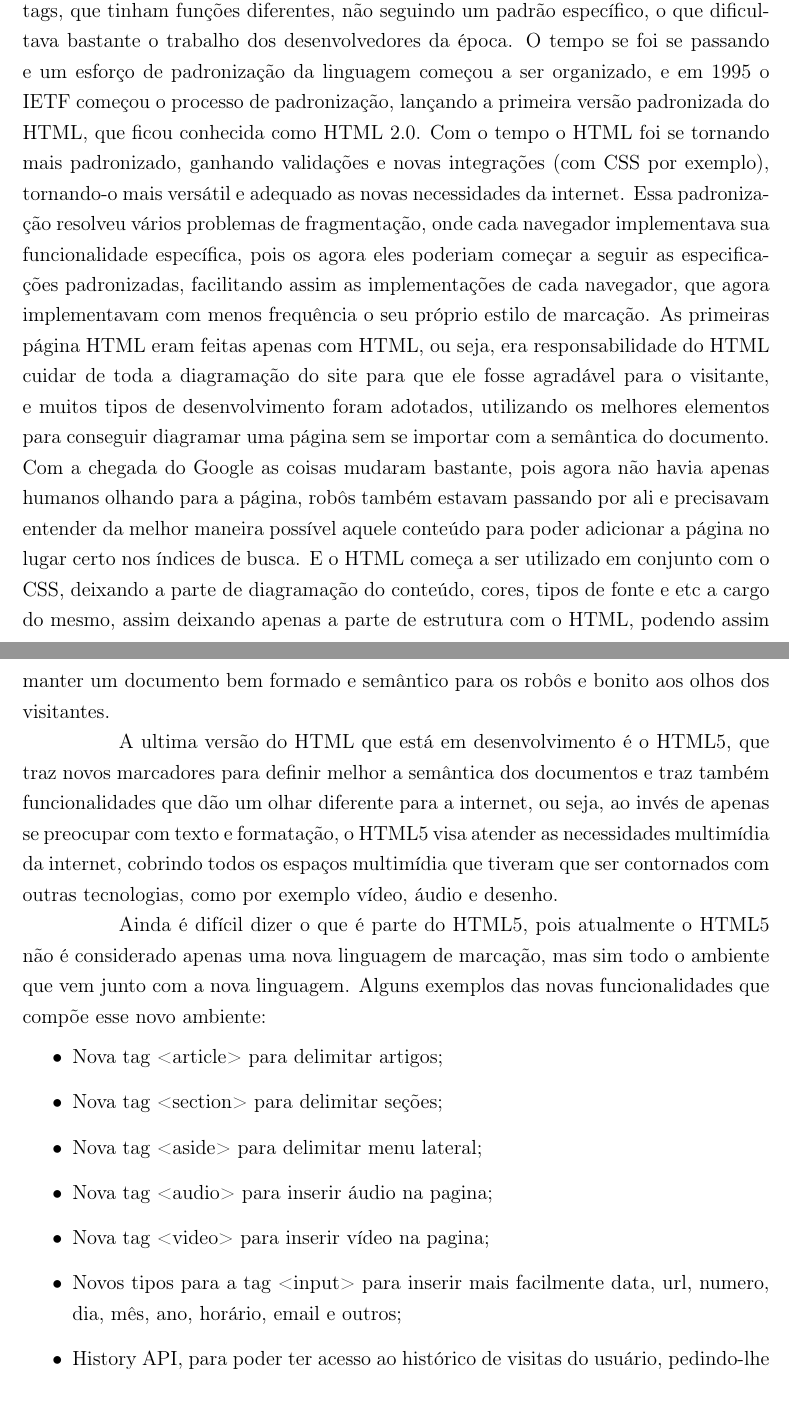
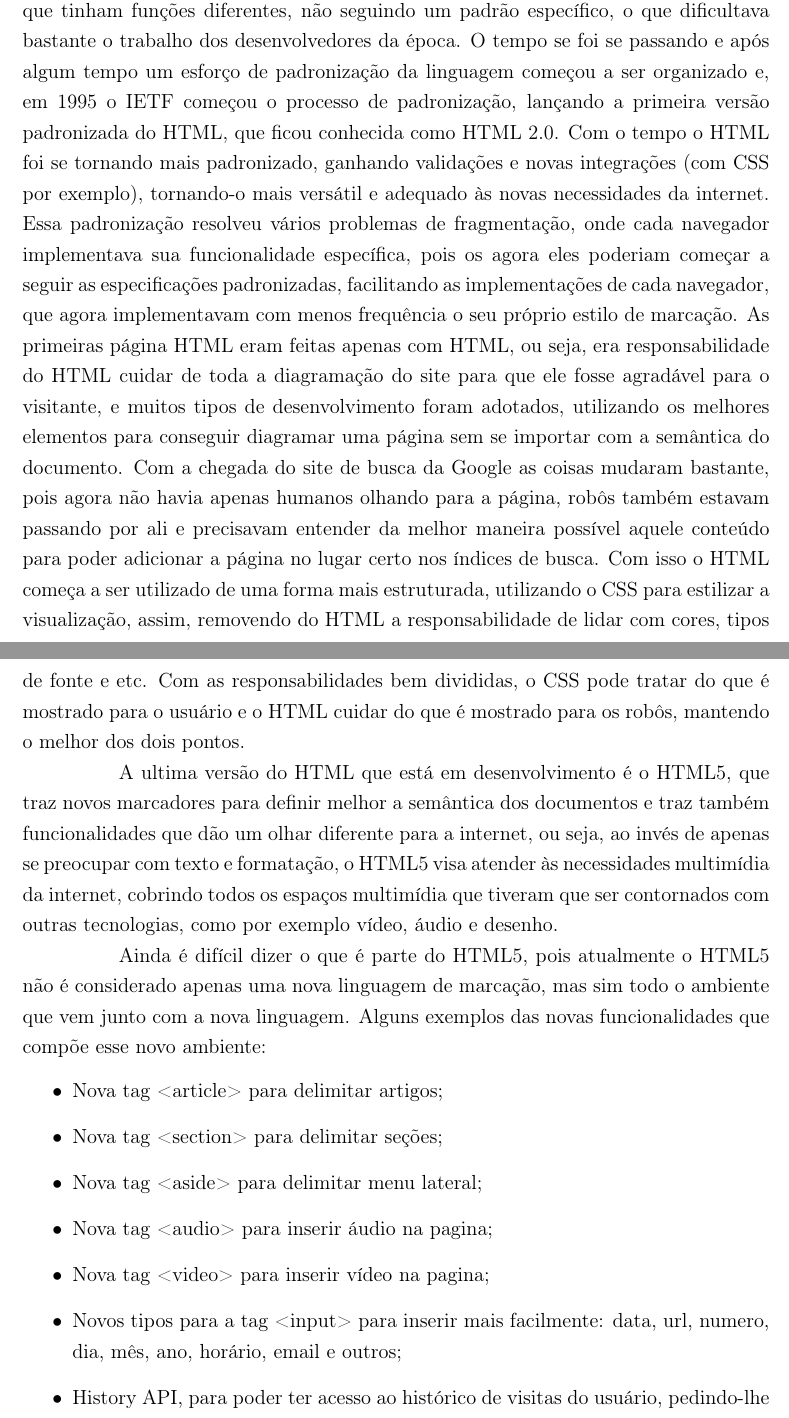
Before and after one commit to PotHix/tcc, a LaTeX thesis (tcc.tex, which reads cap-javascript_html5_e_a_evolucao_dos_navegadores.tex): two parts of pages 14 and 15 of 39 before the commit and two parts of pages 14 and 15 of 40 after it, joined at a grey line, cut so that both start at the same text. Compiled offline with pdfLaTeX; a LaTeX package or settings file that is missing is left out.

Commit message:
Mais correções sugeridas pelo professor

```diff
--- a/cap-javascript_html5_e_a_evolucao_dos_navegadores.tex
+++ b/cap-javascript_html5_e_a_evolucao_dos_navegadores.tex
@@ -66,38 +65,41 @@ atual. O HTML mudou bastante desde sua versão inicial em 1991.
 No início o HTML não era muito definido, e cada
-navegador definia novas tags, que tinham funções diferentes,
+navegador definia novas tags que tinham funções diferentes,
 não seguindo um padrão específico, o que dificultava
 bastante o trabalho dos desenvolvedores da época.
-O tempo se foi se passando e um esforço de padronização da linguagem
-começou a ser organizado, e em 1995 o IETF começou o processo de
+O tempo se foi se passando e após algum tempo um esforço de padronização da linguagem
+começou a ser organizado e, em 1995 o IETF começou o processo de
 padronização, lançando a primeira versão padronizada do HTML, que ficou conhecida como HTML 2.0.
 Com o tempo o HTML foi se tornando mais padronizado, ganhando validações e novas integrações
-(com CSS por exemplo), tornando-o mais versátil e adequado as novas necessidades da
+(com CSS por exemplo), tornando-o mais versátil e adequado às novas necessidades da
 internet.
 Essa padronização resolveu vários problemas de fragmentação, onde cada
 navegador implementava sua funcionalidade específica, pois os agora
 eles poderiam começar a seguir as especificações padronizadas,
-facilitando assim as implementações de cada navegador, que agora implementavam com
+facilitando as implementações de cada navegador, que agora implementavam com
 menos frequência o seu próprio estilo de marcação.
 As primeiras página HTML eram feitas apenas com HTML, ou seja, era
 responsabilidade do HTML cuidar de toda a diagramação do site para que
 ele fosse agradável para o visitante, e muitos tipos de
 desenvolvimento foram adotados, utilizando os melhores elementos para
 conseguir diagramar uma página sem se importar com a semântica do
-documento. Com a chegada do Google as coisas mudaram bastante, pois
+documento. Com a chegada do site de busca da Google as coisas mudaram bastante, pois
 agora não havia apenas humanos olhando para a página, robôs também
 estavam passando por ali e precisavam entender da melhor maneira
 possível aquele conteúdo para poder adicionar a página no lugar certo
-nos índices de busca. E o HTML começa a ser utilizado em conjunto com
-o CSS, deixando a parte de diagramação do conteúdo, cores, tipos de
-fonte e etc a cargo do mesmo, assim deixando apenas a parte de
-estrutura com o HTML, podendo assim manter um documento bem formado e
-semântico para os robôs e bonito aos olhos dos visitantes.
+nos índices de busca. Com isso o HTML começa a ser utilizado de uma
+forma mais estruturada, utilizando o CSS para estilizar a visualização,
+assim, removendo do HTML a responsabilidade de lidar com cores, tipos de
+fonte e etc. Com as responsabilidades bem divididas, o CSS pode tratar
+do que é mostrado para o usuário e o HTML cuidar do que é mostrado
+para os robôs, mantendo o melhor dos dois pontos.
+
+%TODO: falar de XHTML
 
 A ultima versão do HTML que está em desenvolvimento é o HTML5, que
 traz novos marcadores para definir melhor a semântica dos documentos e
 traz também funcionalidades que dão um olhar diferente para a internet,
 ou seja, ao invés de apenas se preocupar com texto e formatação, o HTML5
-visa atender as necessidades multimídia da internet, cobrindo todos os
+visa atender às necessidades multimídia da internet, cobrindo todos os
 espaços multimídia que tiveram que ser contornados com outras tecnologias,
 como por exemplo vídeo, áudio e desenho.
 
```
Also changed, not shown: cap-javascript_html5_e_a_evolucao_dos_navegadores.tex (47 more changed lines).
